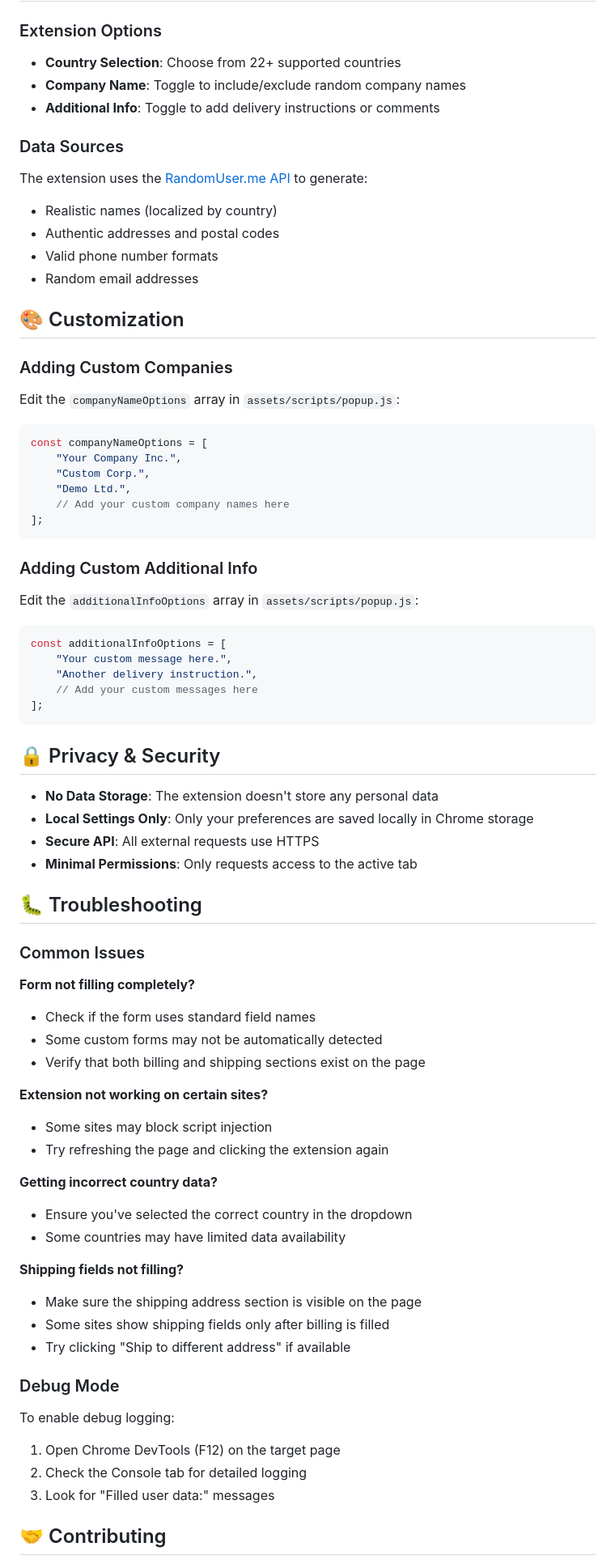
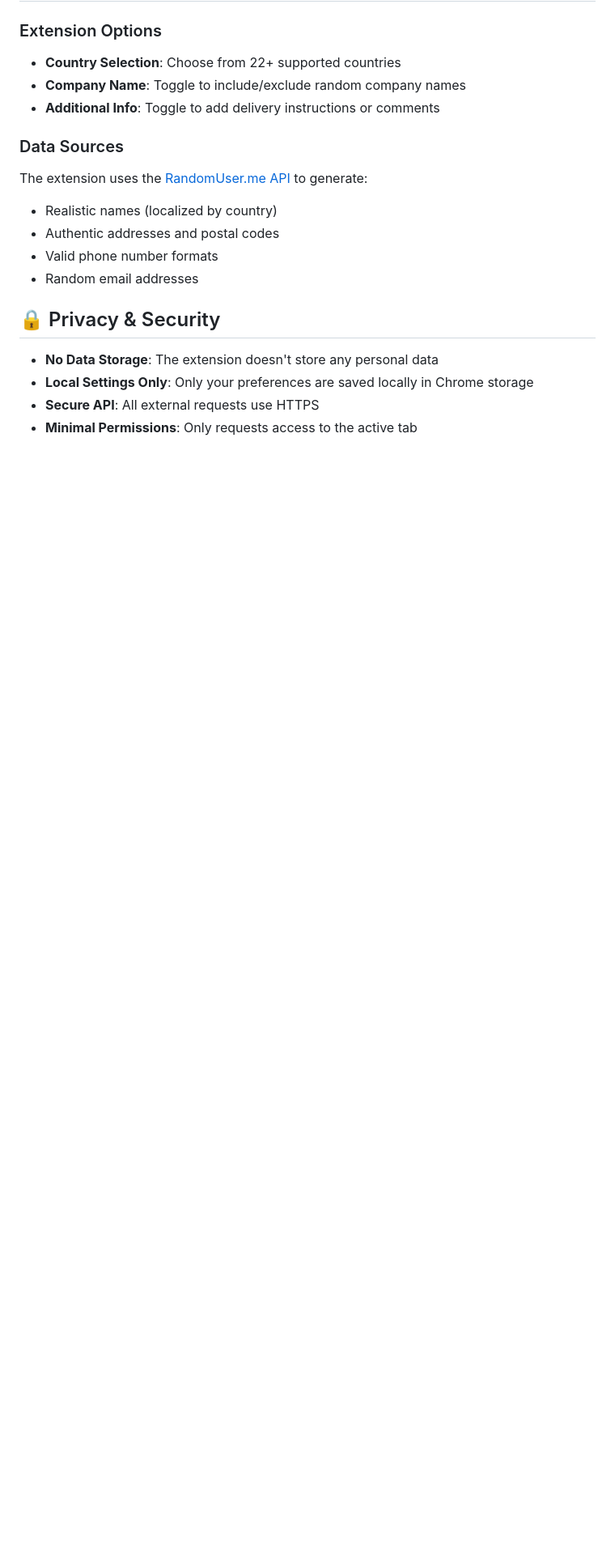
Before and after one commit to Asikur22/chrome-ext-checkout-autofill, a Markdown page: README.md, the part around one of its changes. Shown at 81% size. GitHub-like rendering; blank space fills up the shorter version.

Commit message:
Remove customization, troubleshooting, contributing, support, changelog sections from README.md for a more concise documentation.

````diff
--- a/README.md
+++ b/README.md
@@ -100,33 +100,6 @@ The extension uses the [RandomUser.me API](https://randomuser.me/) to generate:
 - Valid phone number formats
 - Random email addresses
 
-## 🎨 Customization
-
-### Adding Custom Companies
-
-Edit the `companyNameOptions` array in `assets/scripts/popup.js`:
-
-```javascript
-const companyNameOptions = [
-    "Your Company Inc.",
-    "Custom Corp.",
-    "Demo Ltd.",
-    // Add your custom company names here
-];
-```
-
-### Adding Custom Additional Info
-
-Edit the `additionalInfoOptions` array in `assets/scripts/popup.js`:
-
-```javascript
-const additionalInfoOptions = [
-    "Your custom message here.",
-    "Another delivery instruction.",
-    // Add your custom messages here
-];
-```
-
 ## 🔒 Privacy & Security
 
 - **No Data Storage**: The extension doesn't store any personal data
@@ -134,34 +107,3 @@ const additionalInfoOptions = [
 - **Secure API**: All external requests use HTTPS
 - **Minimal Permissions**: Only requests access to the active tab
 
-## 🐛 Troubleshooting
-
-### Common Issues
-
-**Form not filling completely?**
-- Check if the form uses standard field names
-- Some custom forms may not be automatically detected
-- Verify that both billing and shipping sections exist on the page
-
-**Extension not working on certain sites?**
-- Some sites may block script injection
-- Try refreshing the page and clicking the extension again
-
-**Getting incorrect country data?**
-- Ensure you've selected the correct country in the dropdown
-- Some countries may have limited data availability
-
-**Shipping fields not filling?**
-- Make sure the shipping address section is visible on the page
-- Some sites show shipping fields only after billing is filled
-- Try clicking "Ship to different address" if available
-
-### Debug Mode
-
-To enable debug logging:
-1. Open Chrome DevTools (F12) on the target page
-2. Check the Console tab for detailed logging
-3. Look for "Filled user data:" messages
-
-## 🤝 Contributing
-
````
Also changed, not shown: other parts of README.md (+0 -47 lines).
